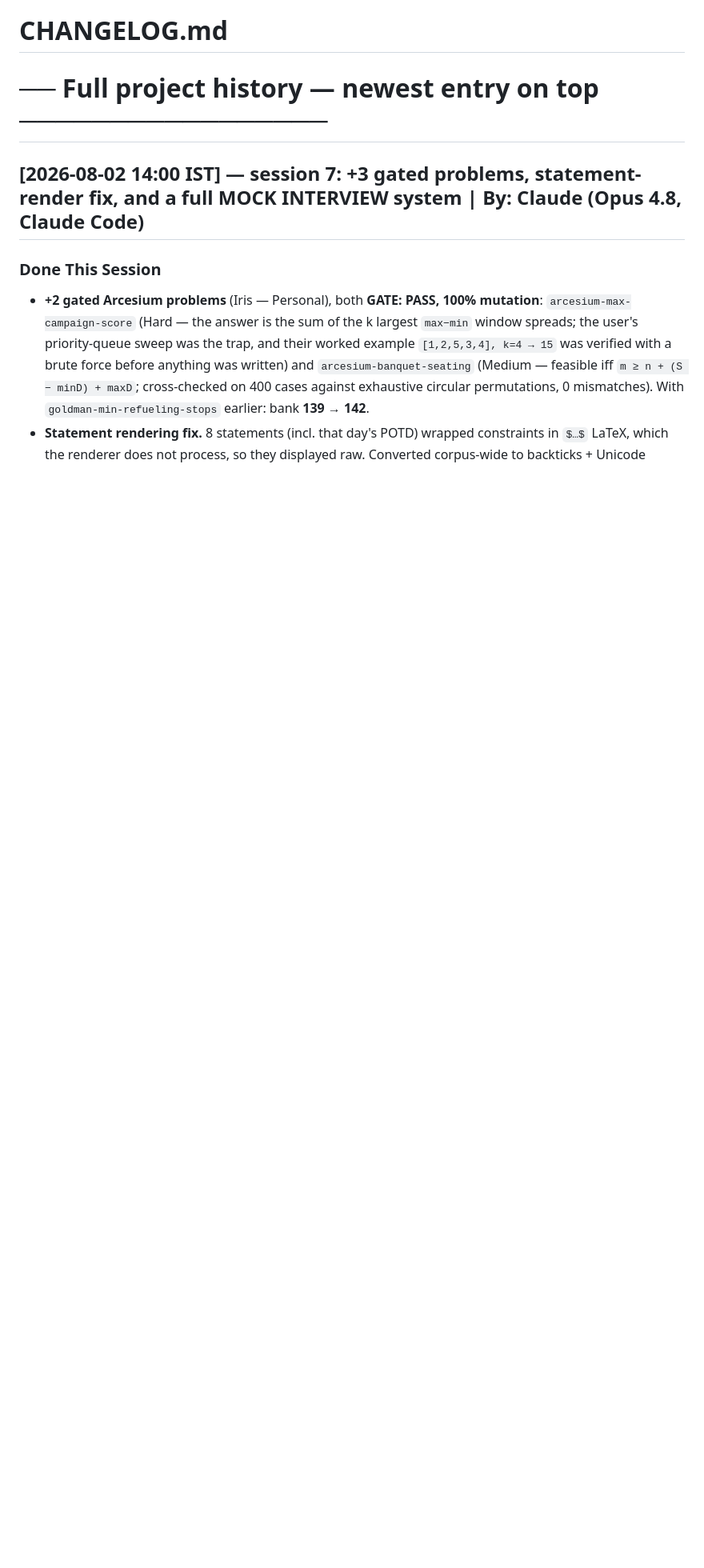
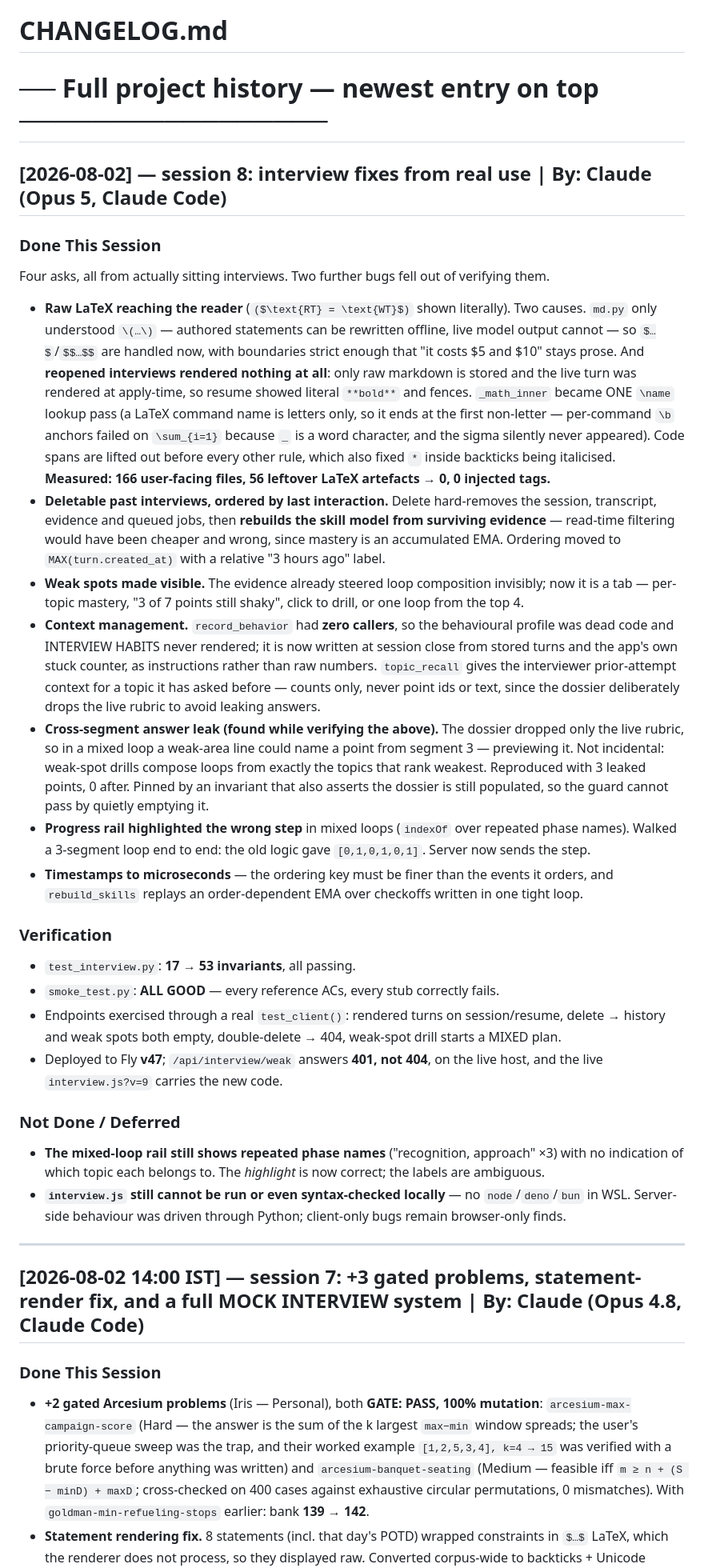
Before and after one commit to RushilJ2603/oa-judge, a Markdown page: templatesv2/CHANGELOG.md, the part around the change. Shown at 80% size. Rendered like a GitHub page; blank space fills up the shorter version.

Commit message:
templatesv2: session 8 — decisions, changelog, deferred items
Records the six decisions worth not re-litigating (EMA rebuild on delete,
whole-loop exclusion in weak_skills, server-sent rail step, single-pass
_math_inner, microsecond timestamps, app-computed behavioural traits), and
states plainly what was left: the mixed-loop rail labels are still ambiguous,
and there is no JS runtime in WSL so client-only bugs stay browser-only finds.

```diff
--- a/templatesv2/CHANGELOG.md
+++ b/templatesv2/CHANGELOG.md
@@ -1,5 +1,57 @@
 # CHANGELOG.md
 # ── Full project history — newest entry on top ─────────────────
+
+## [2026-08-02] — session 8: interview fixes from real use | By: Claude (Opus 5, Claude Code)
+
+### Done This Session
+Four asks, all from actually sitting interviews. Two further bugs fell out of verifying them.
+
+- **Raw LaTeX reaching the reader** (`($\text{RT} = \text{WT}$)` shown literally). Two causes.
+  `md.py` only understood `\(…\)` — authored statements can be rewritten offline, live model output
+  cannot — so `$…$`/`$$…$$` are handled now, with boundaries strict enough that "it costs $5 and $10"
+  stays prose. And **reopened interviews rendered nothing at all**: only raw markdown is stored and
+  the live turn was rendered at apply-time, so resume showed literal `**bold**` and fences.
+  `_math_inner` became ONE `\name` lookup pass (a LaTeX command name is letters only, so it ends at
+  the first non-letter — per-command `\b` anchors failed on `\sum_{i=1}` because `_` is a word
+  character, and the sigma silently never appeared). Code spans are lifted out before every other
+  rule, which also fixed `*` inside backticks being italicised.
+  **Measured: 166 user-facing files, 56 leftover LaTeX artefacts → 0, 0 injected tags.**
+- **Deletable past interviews, ordered by last interaction.** Delete hard-removes the session,
+  transcript, evidence and queued jobs, then **rebuilds the skill model from surviving evidence** —
+  read-time filtering would have been cheaper and wrong, since mastery is an accumulated EMA.
+  Ordering moved to `MAX(turn.created_at)` with a relative "3 hours ago" label.
+- **Weak spots made visible.** The evidence already steered loop composition invisibly; now it is a
+  tab — per-topic mastery, "3 of 7 points still shaky", click to drill, or one loop from the top 4.
+- **Context management.** `record_behavior` had **zero callers**, so the behavioural profile was dead
+  code and INTERVIEW HABITS never rendered; it is now written at session close from stored turns and
+  the app's own stuck counter, as instructions rather than raw numbers. `topic_recall` gives the
+  interviewer prior-attempt context for a topic it has asked before — counts only, never point ids or
+  text, since the dossier deliberately drops the live rubric to avoid leaking answers.
+- **Cross-segment answer leak (found while verifying the above).** The dossier dropped only the live
+  rubric, so in a mixed loop a weak-area line could name a point from segment 3 — previewing it. Not
+  incidental: weak-spot drills compose loops from exactly the topics that rank weakest. Reproduced
+  with 3 leaked points, 0 after. Pinned by an invariant that also asserts the dossier is still
+  populated, so the guard cannot pass by quietly emptying it.
+- **Progress rail highlighted the wrong step** in mixed loops (`indexOf` over repeated phase names).
+  Walked a 3-segment loop end to end: the old logic gave `[0,1,0,1,0,1]`. Server now sends the step.
+- **Timestamps to microseconds** — the ordering key must be finer than the events it orders, and
+  `rebuild_skills` replays an order-dependent EMA over checkoffs written in one tight loop.
+
+### Verification
+- `test_interview.py`: **17 → 53 invariants**, all passing.
+- `smoke_test.py`: **ALL GOOD** — every reference ACs, every stub correctly fails.
+- Endpoints exercised through a real `test_client()`: rendered turns on session/resume, delete →
+  history and weak spots both empty, double-delete → 404, weak-spot drill starts a MIXED plan.
+- Deployed to Fly **v47**; `/api/interview/weak` answers **401, not 404**, on the live host, and the
+  live `interview.js?v=9` carries the new code.
+
+### Not Done / Deferred
+- **The mixed-loop rail still shows repeated phase names** ("recognition, approach" ×3) with no
+  indication of which topic each belongs to. The *highlight* is now correct; the labels are ambiguous.
+- **`interview.js` still cannot be run or even syntax-checked locally** — no `node`/`deno`/`bun` in
+  WSL. Server-side behaviour was driven through Python; client-only bugs remain browser-only finds.
+
+---
 
 ## [2026-08-02 14:00 IST] — session 7: +3 gated problems, statement-render fix, and a full MOCK INTERVIEW system | By: Claude (Opus 4.8, Claude Code)
 
```
Also changed, not shown: templatesv2/PROJECT_STATE.md (+6 -0 lines).
